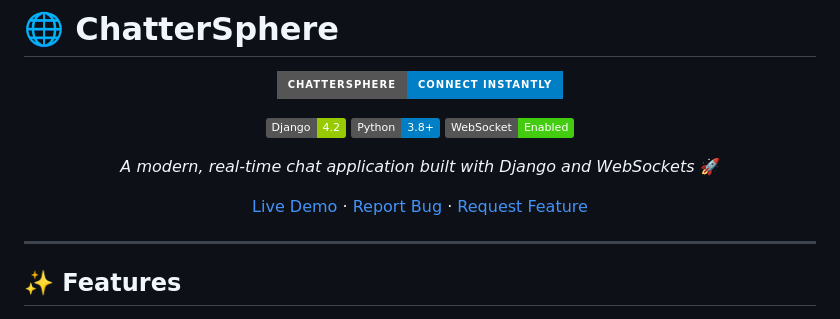
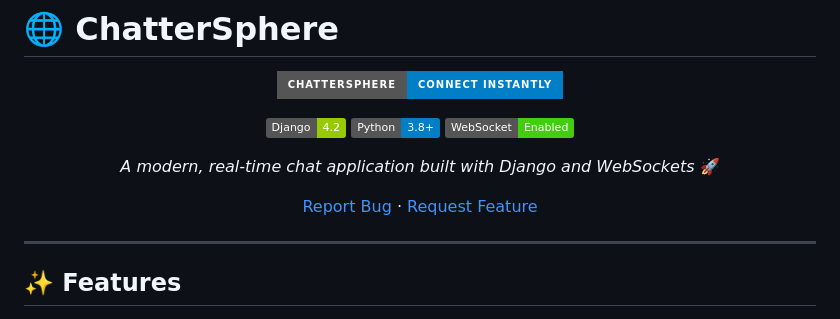
Before and after one commit to ahmed2231web/ChatterSphere, a Markdown page: README.md, the part around the change. GitHub-like rendering; badges without logos.

```diff
--- a/README.md
+++ b/README.md
@@ -10,7 +10,7 @@
 
 *A modern, real-time chat application built with Django and WebSockets* 🚀
 
-[Live Demo](#) · [Report Bug](#) · [Request Feature](#)
+[Report Bug](#) · [Request Feature](#)
 
 </div>
 
```
